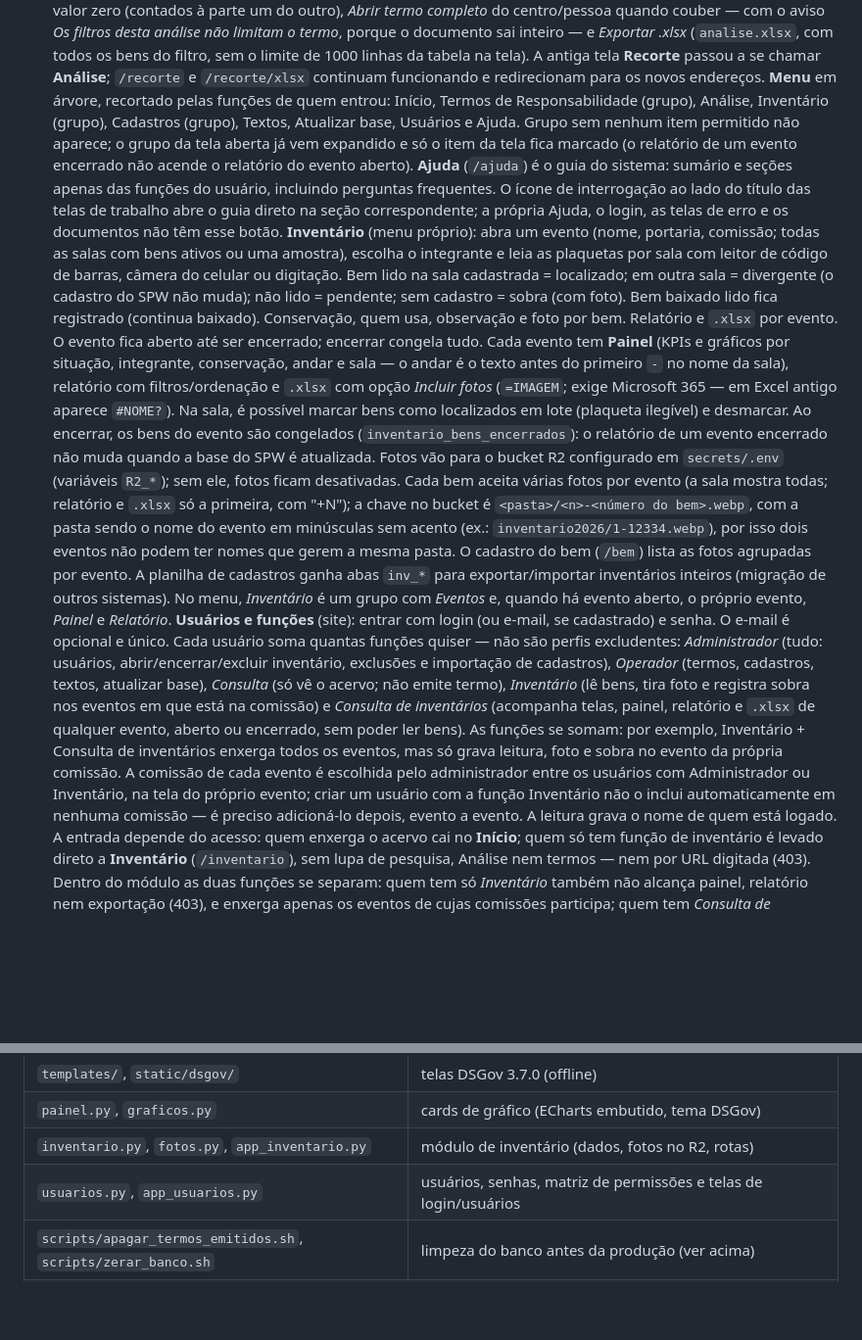
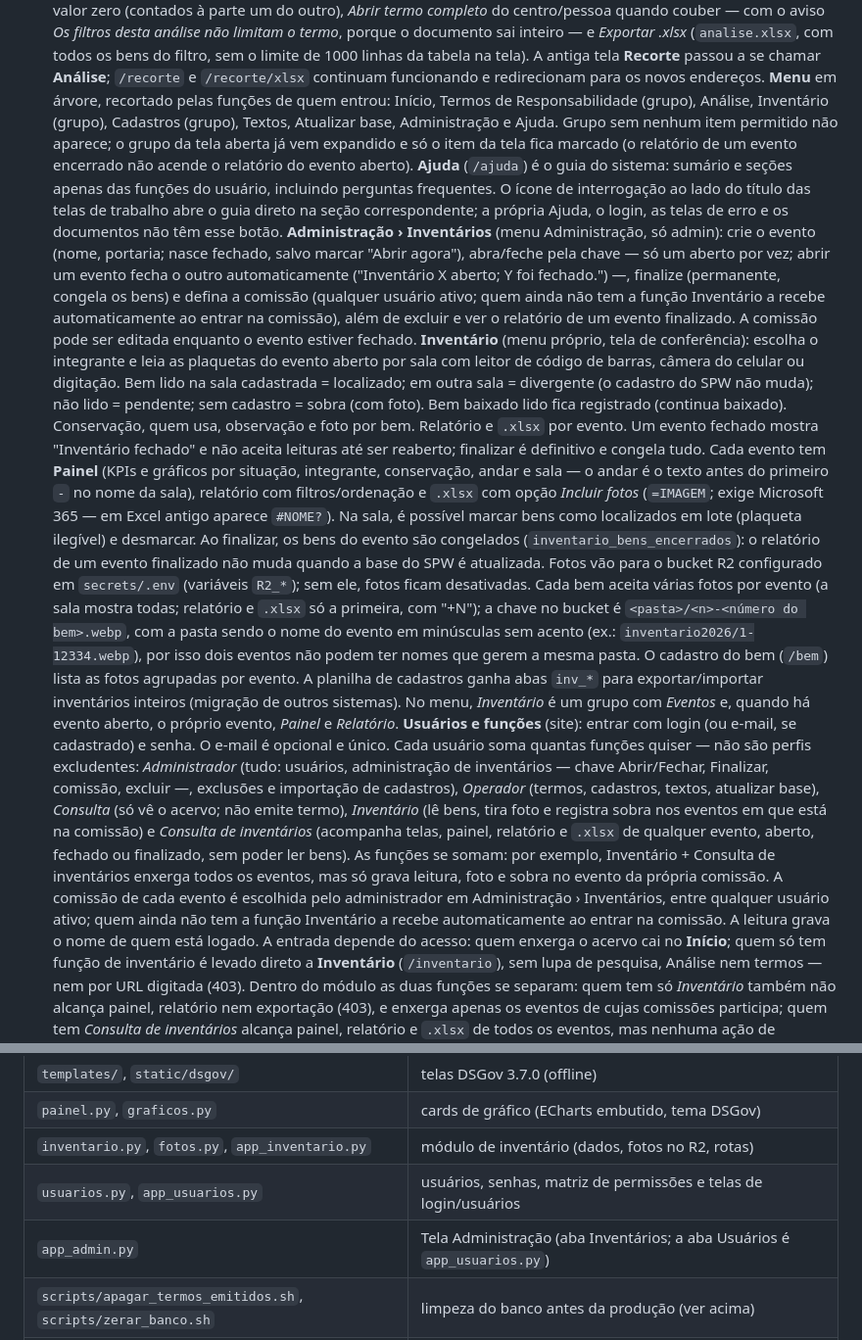
Before and after one commit to ToNiauM/termos-responsabilidade, a Markdown page: README.md, 2 parts joined by grey strips. Shown at 98% size. Drawn GitHub-style; blank space fills up the shorter version.

Commit message:
docs: README da administração de inventários (chave aberto/fechado, abas Inventários e Usuários)
Co-Authored-By: Claude Opus 5 <noreply@anthropic.com>

```diff
--- a/README.md
+++ b/README.md
@@ -31,23 +31,29 @@ Os dados ficam num SQLite (`dados/termos.db`) mantido pelo próprio programa.
    na tela). A antiga tela **Recorte** passou a se chamar **Análise**; `/recorte` e `/recorte/xlsx`
    continuam funcionando e redirecionam para os novos endereços.
    **Menu** em árvore, recortado pelas funções de quem entrou: Início, Termos de Responsabilidade (grupo),
-   Análise, Inventário (grupo), Cadastros (grupo), Textos, Atualizar base, Usuários e Ajuda. Grupo sem
+   Análise, Inventário (grupo), Cadastros (grupo), Textos, Atualizar base, Administração e Ajuda. Grupo sem
    nenhum item permitido não aparece; o grupo da tela aberta já vem expandido e só o item da tela fica
    marcado (o relatório de um evento encerrado não acende o relatório do evento aberto).
    **Ajuda** (`/ajuda`) é o guia do sistema: sumário e seções apenas das funções do usuário, incluindo
    perguntas frequentes. O ícone de interrogação ao lado do título das telas de trabalho abre o guia direto
    na seção correspondente; a própria Ajuda, o login, as telas de erro e os documentos não têm esse botão.
-   **Inventário** (menu próprio): abra um evento (nome, portaria, comissão; todas as salas com bens
-   ativos ou uma amostra), escolha o integrante e leia as plaquetas por sala com leitor de código de
-   barras, câmera do celular ou digitação. Bem lido na sala cadastrada = localizado; em outra sala =
-   divergente (o cadastro do SPW não muda); não lido = pendente; sem cadastro = sobra (com foto).
-   Bem baixado lido fica registrado (continua baixado). Conservação, quem usa, observação e foto por bem.
-   Relatório e `.xlsx` por evento. O evento fica aberto até ser encerrado; encerrar congela tudo.
+   **Administração › Inventários** (menu Administração, só admin): crie o evento (nome, portaria; nasce
+   fechado, salvo marcar "Abrir agora"), abra/feche pela chave — só um aberto por vez; abrir um evento
+   fecha o outro automaticamente ("Inventário X aberto; Y foi fechado.") —, finalize (permanente, congela
+   os bens) e defina a comissão (qualquer usuário ativo; quem ainda não tem a função Inventário a recebe
+   automaticamente ao entrar na comissão), além de excluir e ver o relatório de um evento finalizado.
+   A comissão pode ser editada enquanto o evento estiver fechado.
+   **Inventário** (menu próprio, tela de conferência): escolha o integrante e leia as plaquetas do evento
+   aberto por sala com leitor de código de barras, câmera do celular ou digitação. Bem lido na sala
+   cadastrada = localizado; em outra sala = divergente (o cadastro do SPW não muda); não lido = pendente;
+   sem cadastro = sobra (com foto). Bem baixado lido fica registrado (continua baixado). Conservação,
+   quem usa, observação e foto por bem. Relatório e `.xlsx` por evento. Um evento fechado mostra
+   "Inventário fechado" e não aceita leituras até ser reaberto; finalizar é definitivo e congela tudo.
    Cada evento tem **Painel** (KPIs e gráficos por situação, integrante, conservação, andar e sala —
    o andar é o texto antes do primeiro `-` no nome da sala), relatório com filtros/ordenação e `.xlsx`
    com opção *Incluir fotos* (`=IMAGEM`; exige Microsoft 365 — em Excel antigo aparece `#NOME?`). Na sala, é possível marcar bens como localizados em lote
-   (plaqueta ilegível) e desmarcar. Ao encerrar, os bens do evento são congelados
-   (`inventario_bens_encerrados`): o relatório de um evento encerrado não muda quando a base do SPW
+   (plaqueta ilegível) e desmarcar. Ao finalizar, os bens do evento são congelados
+   (`inventario_bens_encerrados`): o relatório de um evento finalizado não muda quando a base do SPW
    é atualizada.
    Fotos vão para o bucket R2 configurado em `secrets/.env` (variáveis `R2_*`); sem ele, fotos ficam
    desativadas. Cada bem aceita várias fotos por evento (a sala mostra todas; relatório e `.xlsx` só a
@@ -59,15 +65,15 @@ Os dados ficam num SQLite (`dados/termos.db`) mantido pelo próprio programa.
    evento aberto, o próprio evento, *Painel* e *Relatório*.
    **Usuários e funções** (site): entrar com login (ou e-mail, se cadastrado) e senha. O e-mail é opcional e
    único. Cada usuário soma quantas funções quiser — não são perfis excludentes: *Administrador* (tudo:
-   usuários, abrir/encerrar/excluir inventário, exclusões e importação de cadastros), *Operador* (termos,
+   usuários, administração de inventários — chave Abrir/Fechar, Finalizar, comissão, excluir —, exclusões
+   e importação de cadastros), *Operador* (termos,
    cadastros, textos, atualizar base), *Consulta* (só vê o acervo; não emite termo), *Inventário* (lê bens,
    tira foto e registra sobra nos eventos em que está na comissão) e *Consulta de inventários* (acompanha
-   telas, painel, relatório e `.xlsx` de qualquer evento, aberto ou encerrado, sem poder ler bens). As funções
+   telas, painel, relatório e `.xlsx` de qualquer evento, aberto, fechado ou finalizado, sem poder ler bens). As funções
    se somam: por exemplo, Inventário + Consulta de inventários enxerga todos os eventos, mas só grava leitura,
-   foto e sobra no evento da própria comissão. A comissão de cada evento é escolhida pelo administrador entre
-   os usuários com Administrador ou Inventário, na tela do próprio evento; criar um usuário com a função
-   Inventário não o inclui automaticamente em nenhuma comissão — é preciso adicioná-lo depois, evento a
-   evento. A leitura grava o nome de quem está logado.
+   foto e sobra no evento da própria comissão. A comissão de cada evento é escolhida pelo administrador em
+   Administração › Inventários, entre qualquer usuário ativo; quem ainda não tem a função Inventário a
+   recebe automaticamente ao entrar na comissão. A leitura grava o nome de quem está logado.
    A entrada depende do acesso: quem enxerga o acervo cai no **Início**; quem só tem função de inventário é
    levado direto a **Inventário** (`/inventario`), sem lupa de pesquisa, Análise nem termos — nem por URL
    digitada (403). Dentro do módulo as duas funções se separam: quem tem só *Inventário* também não alcança
@@ -279,6 +285,7 @@ termo (centro de custo, individual, devolução) e por ano.
 | `painel.py`, `graficos.py` | cards de gráfico (ECharts embutido, tema DSGov) |
 | `inventario.py`, `fotos.py`, `app_inventario.py` | módulo de inventário (dados, fotos no R2, rotas) |
 | `usuarios.py`, `app_usuarios.py` | usuários, senhas, matriz de permissões e telas de login/usuários |
+| `app_admin.py` | Tela Administração (aba Inventários; a aba Usuários é `app_usuarios.py`) |
 | `scripts/apagar_termos_emitidos.sh`, `scripts/zerar_banco.sh` | limpeza do banco antes da produção (ver acima) |
 | `cofre.py` | cifra (Fernet) das senhas do SEI e do SPW guardadas por usuário; chave em `secrets/chaves.env` |
 | `scripts/atualizar_base.sh` | Chama o robô do SPW dentro do container `robo` via `docker compose exec` (`--teste` usa uma cópia da base); o cron chama o mesmo script |
```
